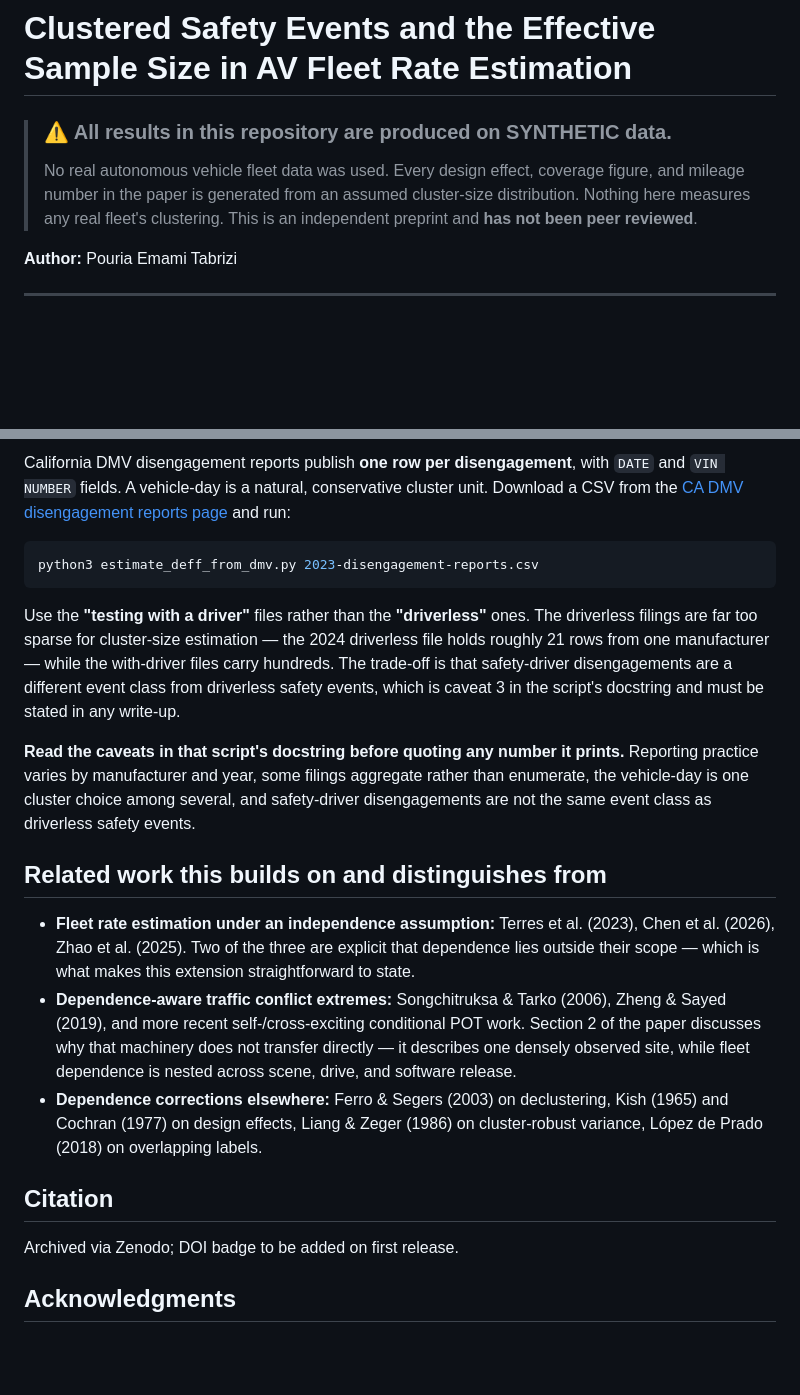
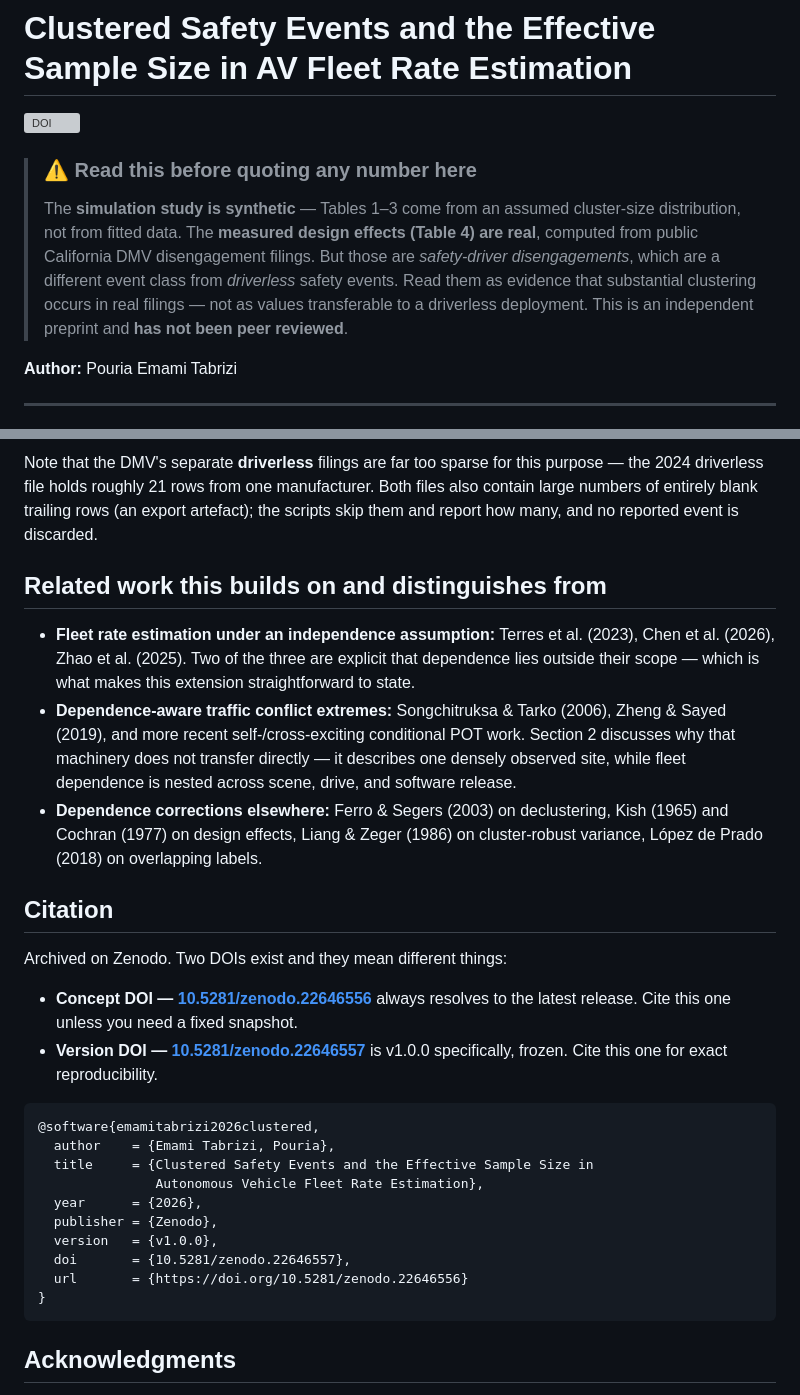
Before and after one commit to pouriaetab/av-clustered-rates, a Markdown page: README.md, 2 parts joined by grey strips. Rendered like a GitHub page; blank space fills up the shorter version; grey boxes are pictures that could not be loaded.

````diff
--- a/README.md
+++ b/README.md
@@ -1,9 +1,15 @@
 # Clustered Safety Events and the Effective Sample Size in AV Fleet Rate Estimation
 
-> ### ⚠️ All results in this repository are produced on SYNTHETIC data.
-> No real autonomous vehicle fleet data was used. Every design effect, coverage
-> figure, and mileage number in the paper is generated from an assumed
-> cluster-size distribution. Nothing here measures any real fleet's clustering.
+[![DOI](https://zenodo.org/badge/1360381474.svg)](https://doi.org/10.5281/zenodo.22646556)
+
+> ### ⚠️ Read this before quoting any number here
+> The **simulation study is synthetic** — Tables 1–3 come from an assumed
+> cluster-size distribution, not from fitted data.
+> The **measured design effects (Table 4) are real**, computed from public
+> California DMV disengagement filings. But those are *safety-driver
+> disengagements*, which are a different event class from *driverless* safety
+> events. Read them as evidence that substantial clustering occurs in real
+> filings — not as values transferable to a driverless deployment.
 > This is an independent preprint and **has not been peer reviewed**.
 
 **Author:** Pouria Emami Tabrizi
@@ -76,26 +113,9 @@ measured ones. `estimate_deff_from_dmv.py` is written for exactly that.
 
-California DMV disengagement reports publish **one row per disengagement**, with
-`DATE` and `VIN NUMBER` fields. A vehicle-day is a natural, conservative cluster
-unit. Download a CSV from the
-[CA DMV disengagement reports page](https://www.dmv.ca.gov/portal/vehicle-industry-services/autonomous-vehicles/disengagement-reports/)
-and run:
-
-```bash
-python3 estimate_deff_from_dmv.py 2023-disengagement-reports.csv
-```
-
-Use the **"testing with a driver"** files rather than the **"driverless"** ones.
-The driverless filings are far too sparse for cluster-size estimation — the 2024
-driverless file holds roughly 21 rows from one manufacturer — while the
-with-driver files carry hundreds. The trade-off is that safety-driver
-disengagements are a different event class from driverless safety events, which
-is caveat 3 in the script's docstring and must be stated in any write-up.
-
-**Read the caveats in that script's docstring before quoting any number it
-prints.** Reporting practice varies by manufacturer and year, some filings
-aggregate rather than enumerate, the vehicle-day is one cluster choice among
-several, and safety-driver disengagements are not the same event class as
-driverless safety events.
+Note that the DMV's separate **driverless** filings are far too sparse for this
+purpose — the 2024 driverless file holds roughly 21 rows from one manufacturer.
+Both files also contain large numbers of entirely blank trailing rows (an export
+artefact); the scripts skip them and report how many, and no reported event is
+discarded.
 
 ## Related work this builds on and distinguishes from
 
@@ -105,16 +125,35 @@ driverless safety events.
   straightforward to state.
 - **Dependence-aware traffic conflict extremes:** Songchitruksa & Tarko (2006),
   Zheng & Sayed (2019), and more recent self-/cross-exciting conditional POT
-  work. Section 2 of the paper discusses why that machinery does not transfer
-  directly — it describes one densely observed site, while fleet dependence is
-  nested across scene, drive, and software release.
+  work. Section 2 discusses why that machinery does not transfer directly — it
+  describes one densely observed site, while fleet dependence is nested across
+  scene, drive, and software release.
 - **Dependence corrections elsewhere:** Ferro & Segers (2003) on declustering,
   Kish (1965) and Cochran (1977) on design effects, Liang & Zeger (1986) on
   cluster-robust variance, López de Prado (2018) on overlapping labels.
 
 ## Citation
 
-Archived via Zenodo; DOI badge to be added on first release.
+Archived on Zenodo. Two DOIs exist and they mean different things:
+
+- **Concept DOI — [10.5281/zenodo.22646556](https://doi.org/10.5281/zenodo.22646556)**
+  always resolves to the latest release. Cite this one unless you need a fixed
+  snapshot.
+- **Version DOI — [10.5281/zenodo.22646557](https://doi.org/10.5281/zenodo.22646557)**
+  is v1.0.0 specifically, frozen. Cite this one for exact reproducibility.
+
+```bibtex
+@software{emamitabrizi2026clustered,
+  author    = {Emami Tabrizi, Pouria},
+  title     = {Clustered Safety Events and the Effective Sample Size in
+               Autonomous Vehicle Fleet Rate Estimation},
+  year      = {2026},
+  publisher = {Zenodo},
+  version   = {v1.0.0},
+  doi       = {10.5281/zenodo.22646557},
+  url       = {https://doi.org/10.5281/zenodo.22646556}
+}
+```
 
 ## Acknowledgments
 
````
Also changed, not shown: other parts of README.md (+45 -14 lines).
